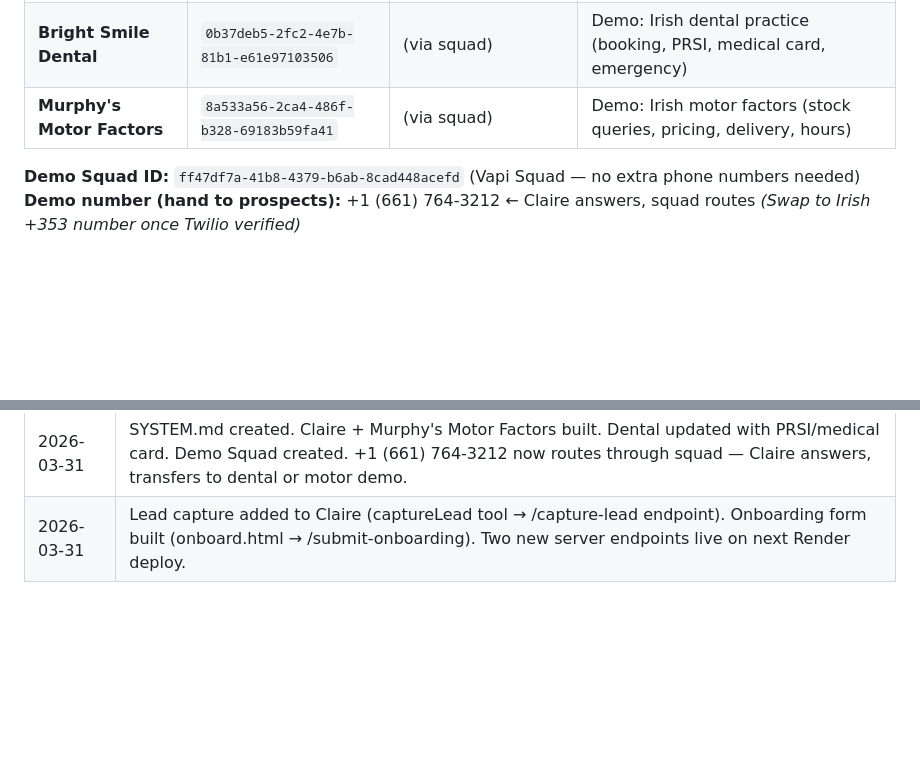
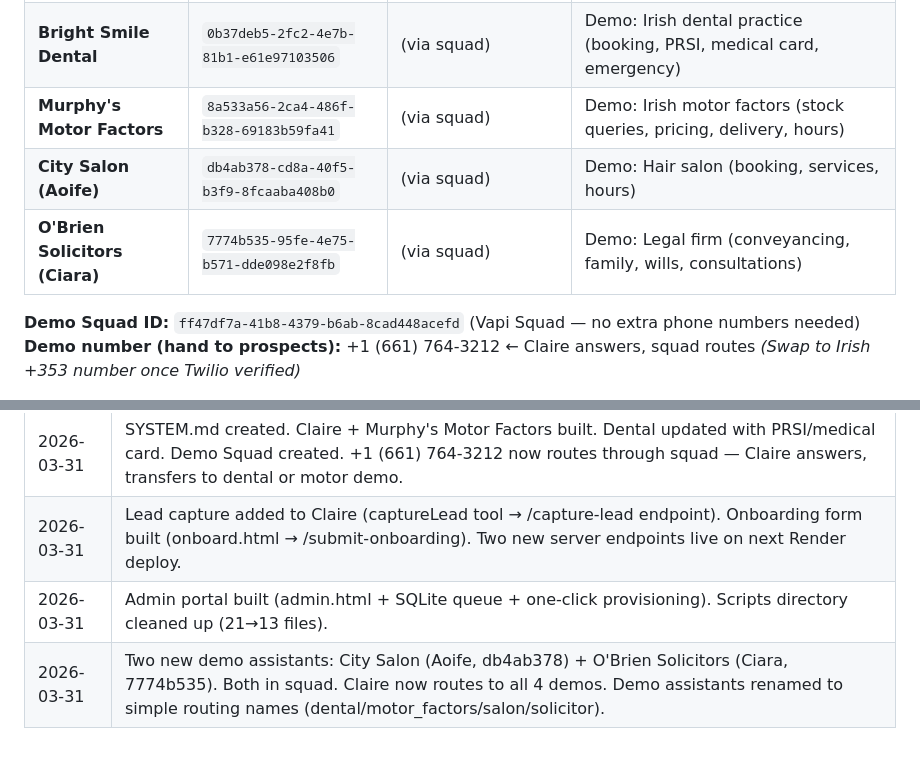
Before and after one commit to scruge1/CallMeIE, a Markdown page: SYSTEM.md, 2 parts joined by grey strips. Rendered like a GitHub page; blank space fills up the shorter version.

Commit message:
feat: add salon + solicitor demo assistants to squad, fix Claire routing
- Added City Salon (Aoife, db4ab378) and O'Brien Solicitors (Ciara, 7774b535) to Demo Squad
- Renamed all demo assistants to simple routing names (dental/motor_factors/salon/solicitor)
- Updated Claire with transferToSalon + transferToSolicitor tools (5 tools total)
- Squad Claire destinations now point to all 4 demos via assistantId
- Updated SYSTEM.md with new assistant IDs and changelog

```diff
--- a/SYSTEM.md
+++ b/SYSTEM.md
@@ -40,6 +40,8 @@ An Irish AI phone receptionist agency. We build and operate AI voice assistants
 | **Claire** (qualifier) | `adee3d89-99d8-4f58-9dc3-78c38b9f2a7c` | +1 (661) 764-3212 (main demo line) | Greets prospects, qualifies business type, warm-transfers to niche demo |
 | **Bright Smile Dental** | `0b37deb5-2fc2-4e7b-81b1-e61e97103506` | (via squad) | Demo: Irish dental practice (booking, PRSI, medical card, emergency) |
 | **Murphy's Motor Factors** | `8a533a56-2ca4-486f-b328-69183b59fa41` | (via squad) | Demo: Irish motor factors (stock queries, pricing, delivery, hours) |
+| **City Salon (Aoife)** | `db4ab378-cd8a-40f5-b3f9-8fcaaba408b0` | (via squad) | Demo: Hair salon (booking, services, hours) |
+| **O'Brien Solicitors (Ciara)** | `7774b535-95fe-4e75-b571-dde098e2f8fb` | (via squad) | Demo: Legal firm (conveyancing, family, wills, consultations) |
 
 **Demo Squad ID:** `ff47df7a-41b8-4379-b6ab-8cad448acefd` (Vapi Squad — no extra phone numbers needed)
 **Demo number (hand to prospects):** +1 (661) 764-3212 ← Claire answers, squad routes
@@ -311,3 +313,5 @@ SMS lead alert to owner: "[CallMe.ie Lead] John Murphy, dental practice Cork —
 | 2026-03-31 | CLIENTS_JSON updated with both Vapi org IDs. toolCallId bug fixed. Calendar shared with service account. |
 | 2026-03-31 | SYSTEM.md created. Claire + Murphy's Motor Factors built. Dental updated with PRSI/medical card. Demo Squad created. +1 (661) 764-3212 now routes through squad — Claire answers, transfers to dental or motor demo. |
 | 2026-03-31 | Lead capture added to Claire (captureLead tool → /capture-lead endpoint). Onboarding form built (onboard.html → /submit-onboarding). Two new server endpoints live on next Render deploy. |
+| 2026-03-31 | Admin portal built (admin.html + SQLite queue + one-click provisioning). Scripts directory cleaned up (21→13 files). |
+| 2026-03-31 | Two new demo assistants: City Salon (Aoife, db4ab378) + O'Brien Solicitors (Ciara, 7774b535). Both in squad. Claire now routes to all 4 demos. Demo assistants renamed to simple routing names (dental/motor_factors/salon/solicitor). |
```
